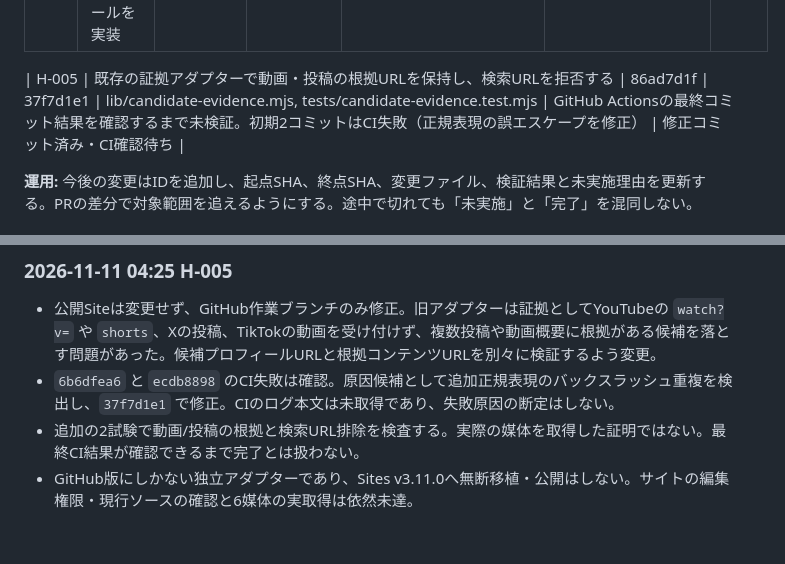
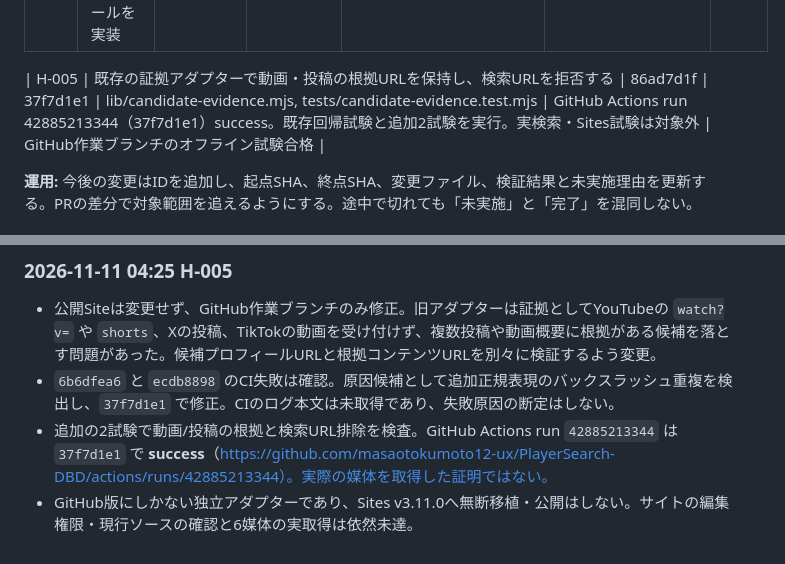
Before and after one commit to masaotokumoto12-ux/PlayerSearch-DBD, a Markdown page: HANDOFF_2026-11-11.md, 2 parts joined by grey strips. Rendered like a GitHub page.

Commit message:
docs(handoff): confirm successful offline CI for H-005 and preserve unverified live scope

```diff
--- a/HANDOFF_2026-11-11.md
+++ b/HANDOFF_2026-11-11.md
@@ -37,7 +37,7 @@
 | H-003 | 5ch抽出・全候補継続検索・部分成功・連打・停止処理の残課題 | 未確定 | 未確定 | 未確定 | 通信実測、6媒体、履歴、削除、互換、UI差分 | 未実施 |
 | H-004 | 候補の証拠・媒体URL・部分成功を安全に正規化する独立モジュールを実装 | e0f57338 | 2e256693 | lib/candidate-evidence.mjs, tests/candidate-evidence.test.mjs, .github/workflows/client-security.yml | ローカル同等仕様のNode試験6件通過。GitHub Actionsの2e256693/184fd27cは失敗。原因調査と修正中、再試験待ち。 | 実装済み・CI結果待ち |
 
-| H-005 | 既存の証拠アダプターで動画・投稿の根拠URLを保持し、検索URLを拒否する | 86ad7d1f | 37f7d1e1 | lib/candidate-evidence.mjs, tests/candidate-evidence.test.mjs | GitHub Actionsの最終コミット結果を確認するまで未検証。初期2コミットはCI失敗（正規表現の誤エスケープを修正） | 修正コミット済み・CI確認待ち |
+| H-005 | 既存の証拠アダプターで動画・投稿の根拠URLを保持し、検索URLを拒否する | 86ad7d1f | 37f7d1e1 | lib/candidate-evidence.mjs, tests/candidate-evidence.test.mjs | GitHub Actions run 42885213344（37f7d1e1）success。既存回帰試験と追加2試験を実行。実検索・Sites試験は対象外 | GitHub作業ブランチのオフライン試験合格 |
 
 **運用:** 今後の変更はIDを追加し、起点SHA、終点SHA、変更ファイル、検証結果と未実施理由を更新する。PRの差分で対象範囲を追えるようにする。途中で切れても「未実施」と「完了」を混同しない。
 
@@ -71,5 +71,5 @@
 ### 2026-11-11 04:25 H-005
 - 公開Siteは変更せず、GitHub作業ブランチのみ修正。旧アダプターは証拠としてYouTubeの `watch?v=` や `shorts`、Xの投稿、TikTokの動画を受け付けず、複数投稿や動画概要に根拠がある候補を落とす問題があった。候補プロフィールURLと根拠コンテンツURLを別々に検証するよう変更。
 - `6b6dfea6` と `ecdb8898` のCI失敗は確認。原因候補として追加正規表現のバックスラッシュ重複を検出し、`37f7d1e1` で修正。CIのログ本文は未取得であり、失敗原因の断定はしない。
-- 追加の2試験で動画/投稿の根拠と検索URL排除を検査する。実際の媒体を取得した証明ではない。最終CI結果が確認できるまで完了とは扱わない。
+- 追加の2試験で動画/投稿の根拠と検索URL排除を検査。GitHub Actions run `42885213344` は `37f7d1e1` で **success**（https://github.com/masaotokumoto12-ux/PlayerSearch-DBD/actions/runs/42885213344）。実際の媒体を取得した証明ではない。
 - GitHub版にしかない独立アダプターであり、Sites v3.11.0へ無断移植・公開はしない。サイトの編集権限・現行ソースの確認と6媒体の実取得は依然未達。
```
